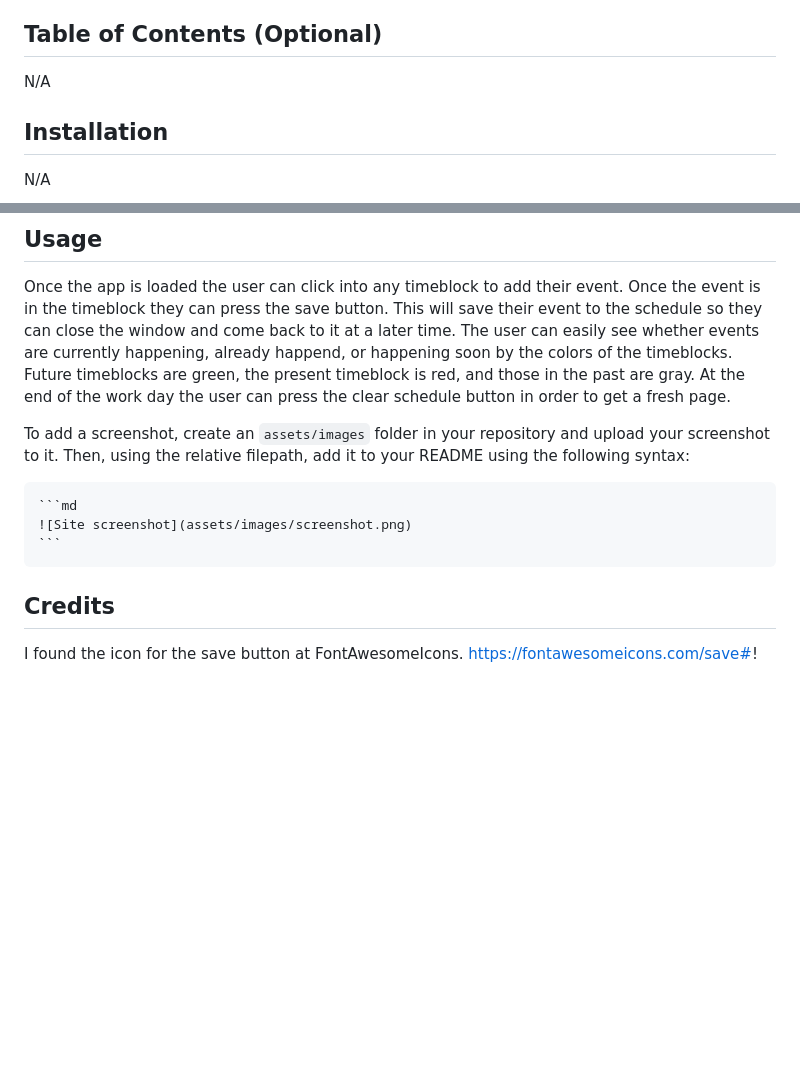
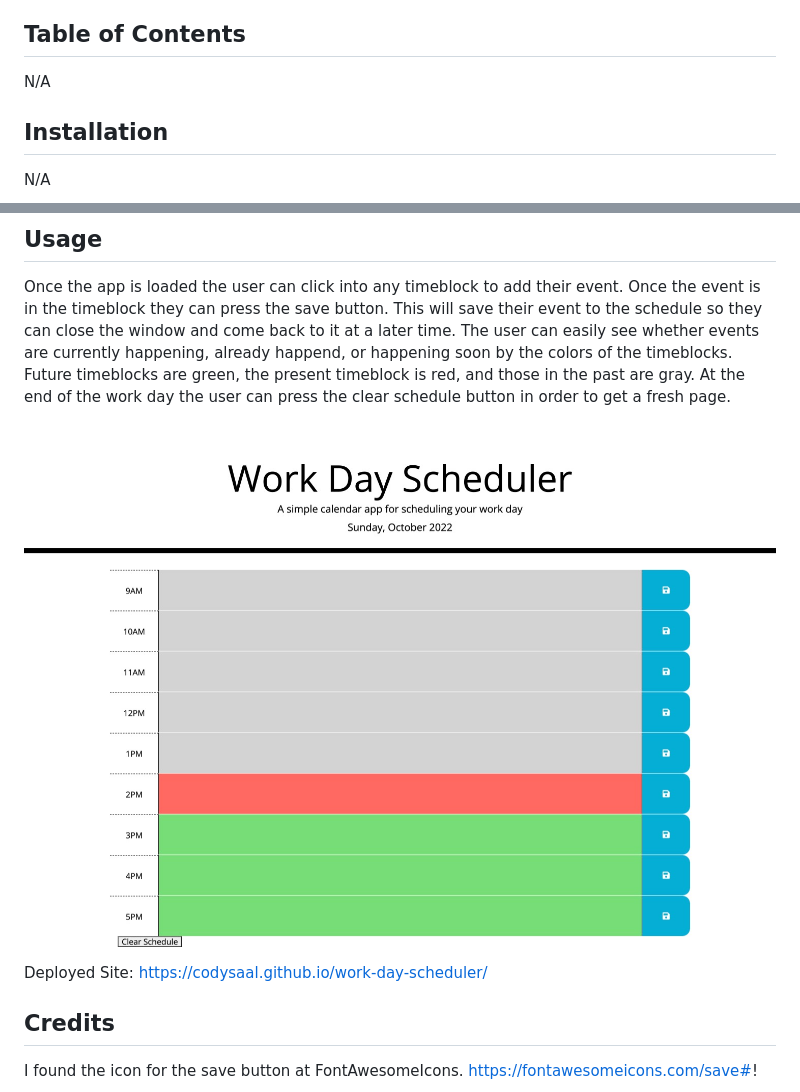
Before and after one commit to CodySaal/work-day-scheduler, a Markdown page: readme.md, 2 parts joined by grey strips. Rendered like a GitHub page; pictures changed too: assets/images/wds_screenshot.png (added); blank space fills up the shorter version.

Commit message:
Added a screenshot to readme

````diff
--- a/readme.md
+++ b/readme.md
@@ -5,7 +5,7 @@
 The point of this project was to practice using third party APIs like Bootstrap, Moment, and jQuery. The application can be used by someone who is planning out their work day. While completing this project I learned how to loop through elements with the ability to change individual elements along the way. This is what took me the longest time. I originally wanted to try and make this happen without having to give each element a different id. However, my techniques did not work so I resorted to assigning individual ids to each.
 
 
-## Table of Contents (Optional)
+## Table of Contents
 
 N/A
 
@@ -17,11 +17,11 @@ N/A
 
 Once the app is loaded the user can click into any timeblock to add their event. Once the event is in the timeblock they can press the save button. This will save their event to the schedule so they can close the window and come back to it at a later time. The user can easily see whether events are currently happening, already happend, or happening soon by the colors of the timeblocks. Future timeblocks are green, the present timeblock is red, and those in the past are gray.  At the end of the work day the user can press the clear schedule button in order to get a fresh page.
 
-To add a screenshot, create an `assets/images` folder in your repository and upload your screenshot to it. Then, using the relative filepath, add it to your README using the following syntax:
 
-    ```md
-    ![Site screenshot](assets/images/screenshot.png)
-    ```
+![Site screenshot](assets/images/wds_screenshot.png)
+
+Deployed Site:
+https://codysaal.github.io/work-day-scheduler/
 
 ## Credits
 
````
Also changed, not shown: 4 other files.
